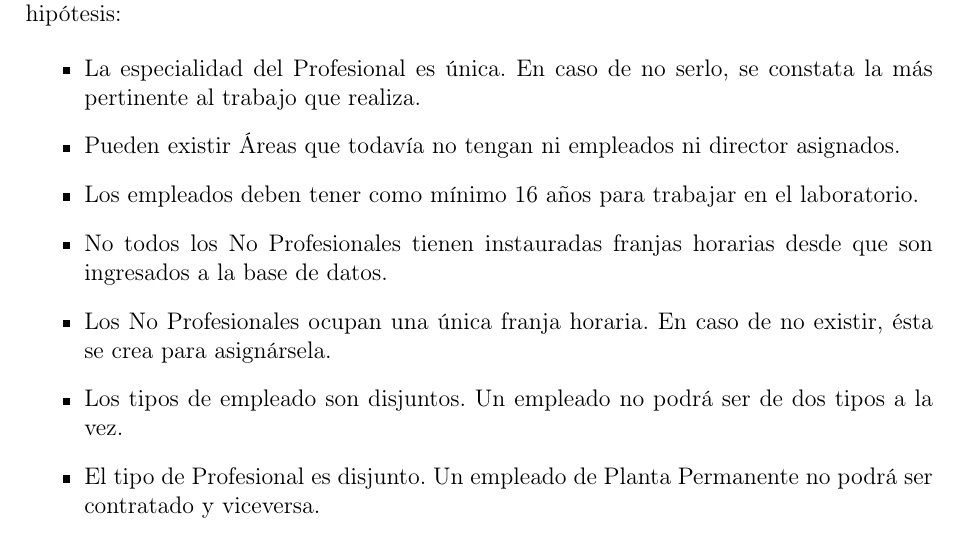
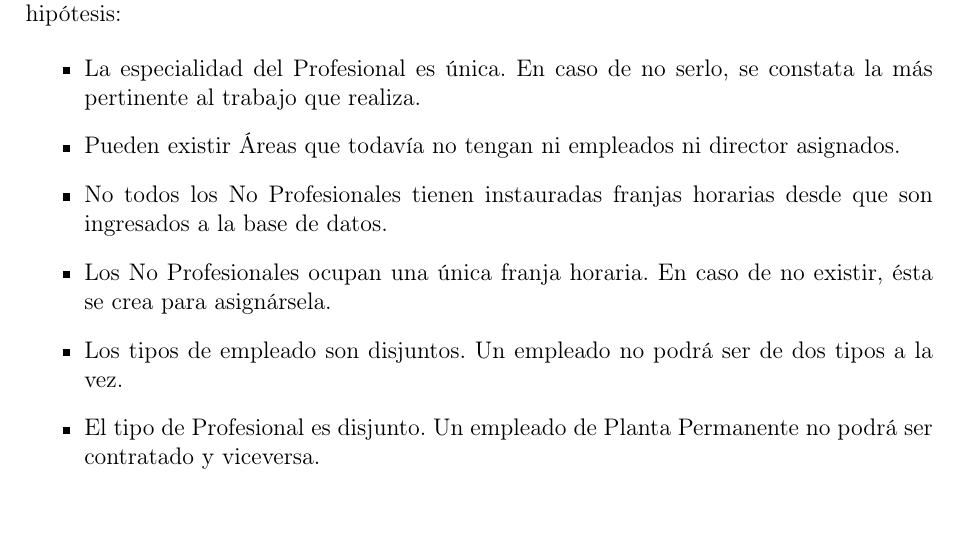
Before and after one commit to nmontesoro/latex-report, a LaTeX document (main.tex, which reads er.tex): part of page 5 of 12, cut so that both start at the same text. Compiled offline with pdfLaTeX.

Commit message:
Quito 'Los empleados deben tener como mínimo 16 años para trabajar en el laboratorio.'

```diff
--- a/er.tex
+++ b/er.tex
@@ -9,8 +9,6 @@ Asumimos las siguientes hipótesis:
         constata la más pertinente al trabajo que realiza.
     \item Pueden existir Áreas que todavía no tengan ni empleados ni director
         asignados.
-    \item Los empleados deben tener como mínimo 16 años para trabajar en el
-        laboratorio.
     \item No todos los No Profesionales tienen instauradas franjas horarias
         desde que son ingresados a la base de datos.
     \item Los No Profesionales ocupan una única franja horaria. En caso de no
```
